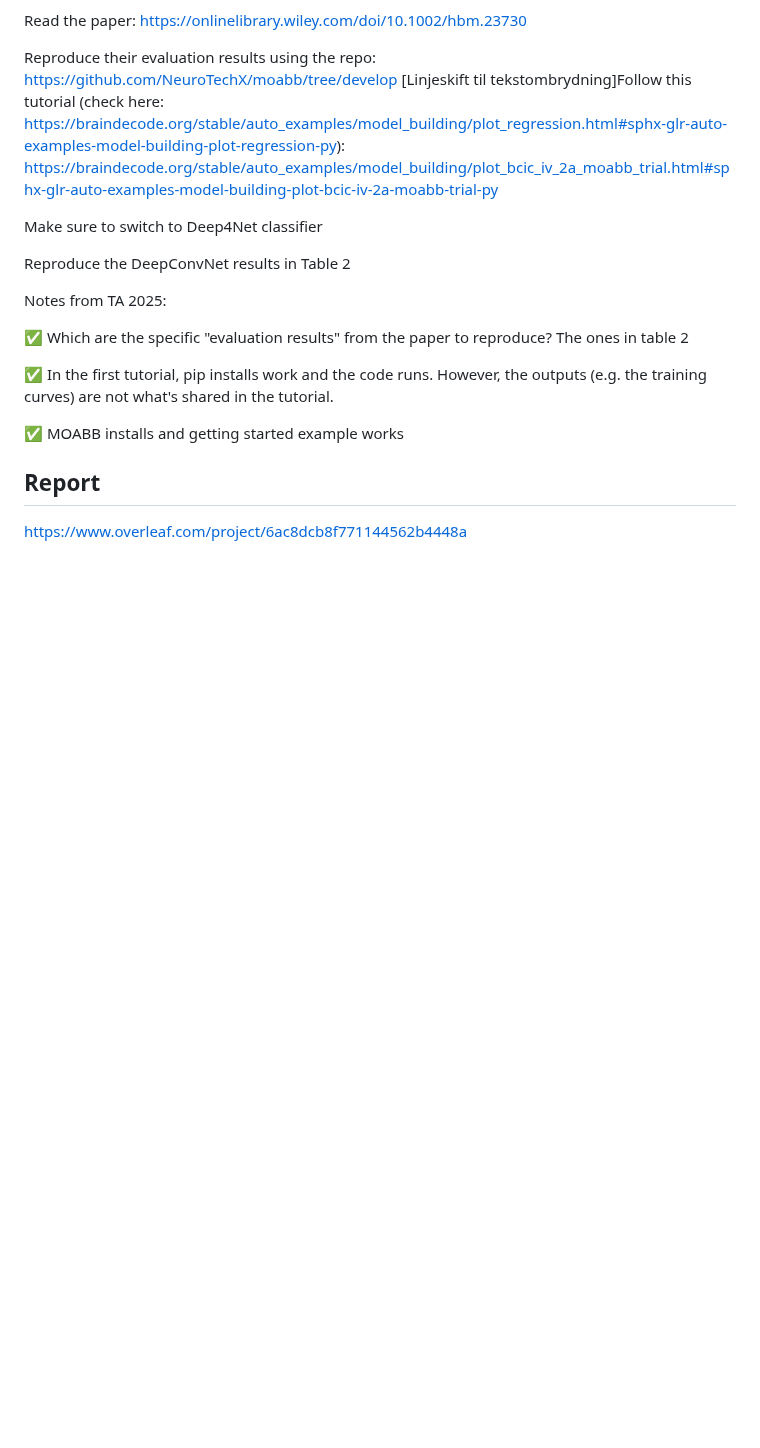
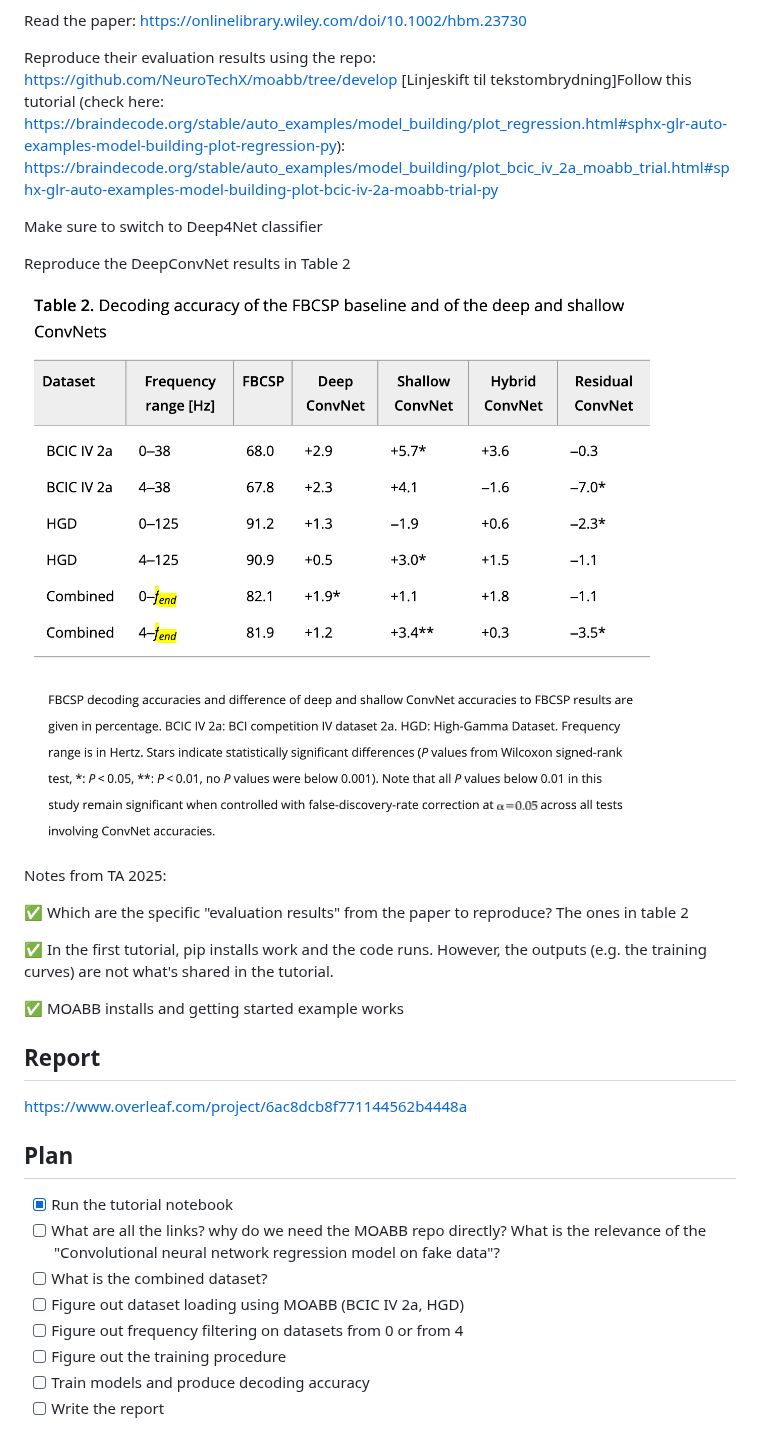
Before and after one commit to Mie-Jonasson/CNN_for_EEG_reproducibility, a Markdown page: README.md, the part around the change. GitHub-like rendering; pictures changed too: image.png (added); blank space fills up the shorter version.

Commit message:
add figure and plan

```diff
--- a/README.md
+++ b/README.md
@@ -16,6 +16,8 @@ Make sure to switch to Deep4Net classifier
 
 Reproduce the DeepConvNet results in Table 2
 
+![](image.png)
+
 Notes from TA 2025:
 
 ✅  Which are the specific "evaluation results" from the paper to reproduce? The ones in table 2
@@ -27,3 +29,14 @@ Notes from TA 2025:
 ## Report
 
 https://www.overleaf.com/project/6ac8dcb8f771144562b4448a
+
+## Plan
+
+- [x] Run the tutorial notebook
+- [ ] What are all the links? why do we need the MOABB repo directly? What is the relevance of the "Convolutional neural network regression model on fake data"?
+- [ ] What is the combined dataset?
+- [ ] Figure out dataset loading using MOABB (BCIC IV 2a, HGD)
+- [ ] Figure out frequency filtering on datasets from 0 or from 4
+- [ ] Figure out the training procedure
+- [ ] Train models and produce decoding accuracy
+- [ ] Write the report
```
